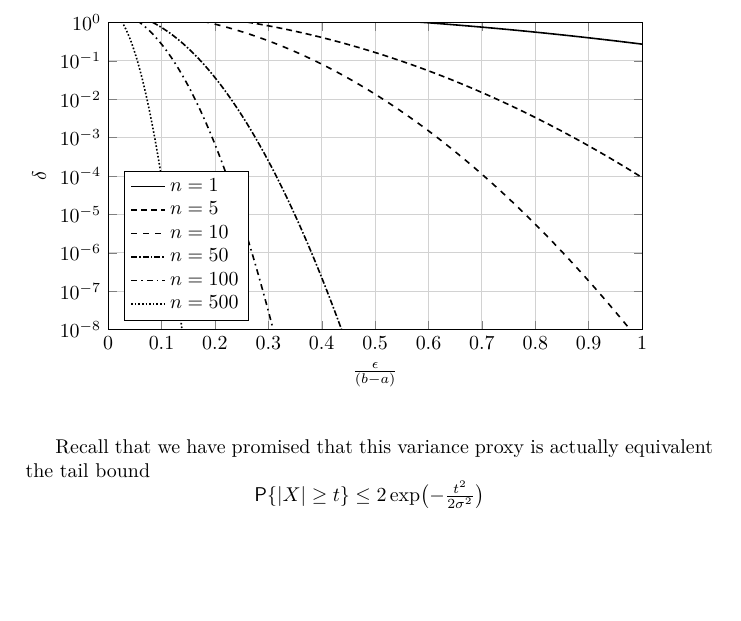
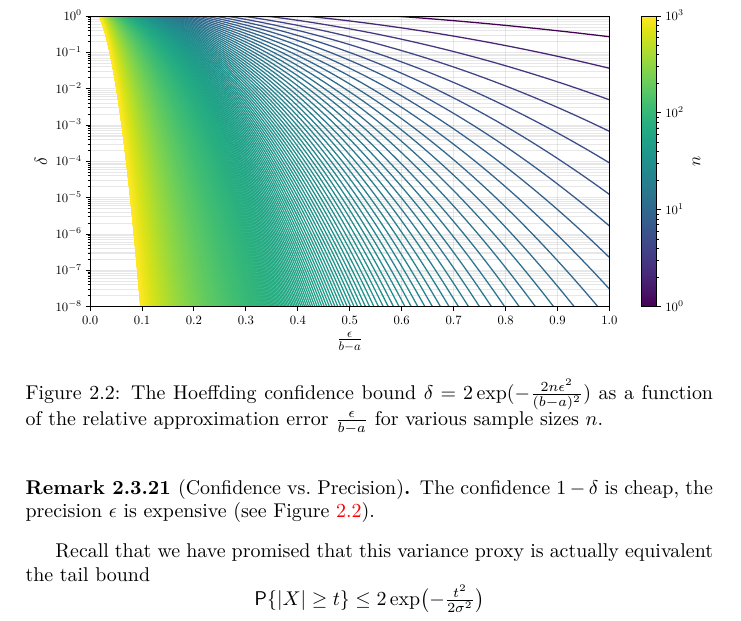
Before and after one commit to FelixBenning/Complements-prob-stat, a LaTeX thesis (ms.tex, which reads sections/sums_of_random_variables/large_deviations.tex, tikz/hoeffding.tikz): part of page 87 of 100, cut at the place of the change, the shorter picture padded with empty space. Compiled offline with pdfLaTeX.

Commit message:
use python for hoeffding plot

```diff
--- a/sections/sums_of_random_variables/large_deviations.tex
+++ b/sections/sums_of_random_variables/large_deviations.tex
@@ -848,8 +848,20 @@ variables the variance proxy may be bounded.
 \end{proof}
 
 \begin{figure}
-    \input{tikz/hoeffding.tikz}
+    \includegraphics[width=\linewidth]{plots/hoeffding_bound.pdf}
+    \caption{
+        The Hoeffding confidence bound
+        \(\delta=2\exp(-\frac{2n\epsilon^2}{(b-a)^2})\) as a function of the
+        relative approximation error \(\frac{\epsilon}{b-a}\) for various sample
+        sizes \(n\).
+    }
+    \label{fig: hoeffding bound}
 \end{figure}
+
+\begin{remark}[Confidence vs.\ Precision]
+The confidence \(1-\delta\) is cheap, the precision \(\epsilon\) is expensive
+(see Figure \ref{fig: hoeffding bound}).
+\end{remark}
 
 Recall that we have promised that this variance proxy is actually equivalent
 the tail bound
--- a/tikz/hoeffding.tikz
+++ /dev/null
@@ -1,39 +0,0 @@
-
-\pgfplotscreateplotcyclelist{hoeffding dashes}{
-    {black, thick, no marks, solid},
-    {black, thick, no marks, densely dashed},
-    {black, thick, no marks, dashed},
-    {black, thick, no marks, densely dashdotted},
-    {black, thick, no marks, dashdotted},
-    {black, thick, no marks, densely dotted},
-}
-
-\begin{tikzpicture}
-\begin{semilogyaxis}[
-    width=11cm,
-    height=7cm,
-    xlabel={$\frac\epsilon{(b-a)}$},
-    ylabel={$\delta$},
-    xmin=0,
-    xmax=1,
-    ymin=1e-8,
-    ymax=1,
-    ytick={1,1e-1,1e-2,1e-3,1e-4,1e-5,1e-6,1e-7,1e-8},
-    grid=both,
-    minor grid style={gray!15},
-    major grid style={gray!35},
-    legend pos=south west,
-    legend cell align=left,
-    domain=0:1,
-    samples=300,
-    cycle list name=hoeffding dashes,
-]
-
-\foreach \n in {1,5,10,50,100,500} {
-    \addplot+[thick, no marks]
-        {2*exp(-2*\n*x^2)};
-    \addlegendentryexpanded{$n=\n$}
-}
-
-\end{semilogyaxis}
-\end{tikzpicture}
```
Also changed, not shown: packages.tex (+2 -0 lines), plots/hoeffding_bound.pdf (added), 2 other files.
